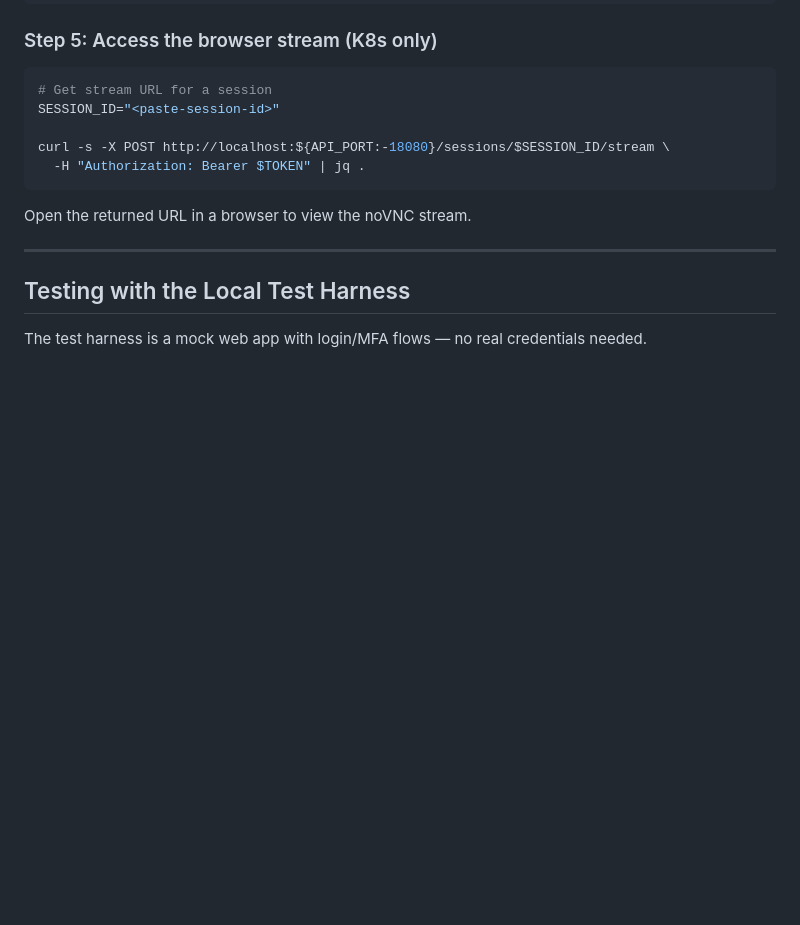
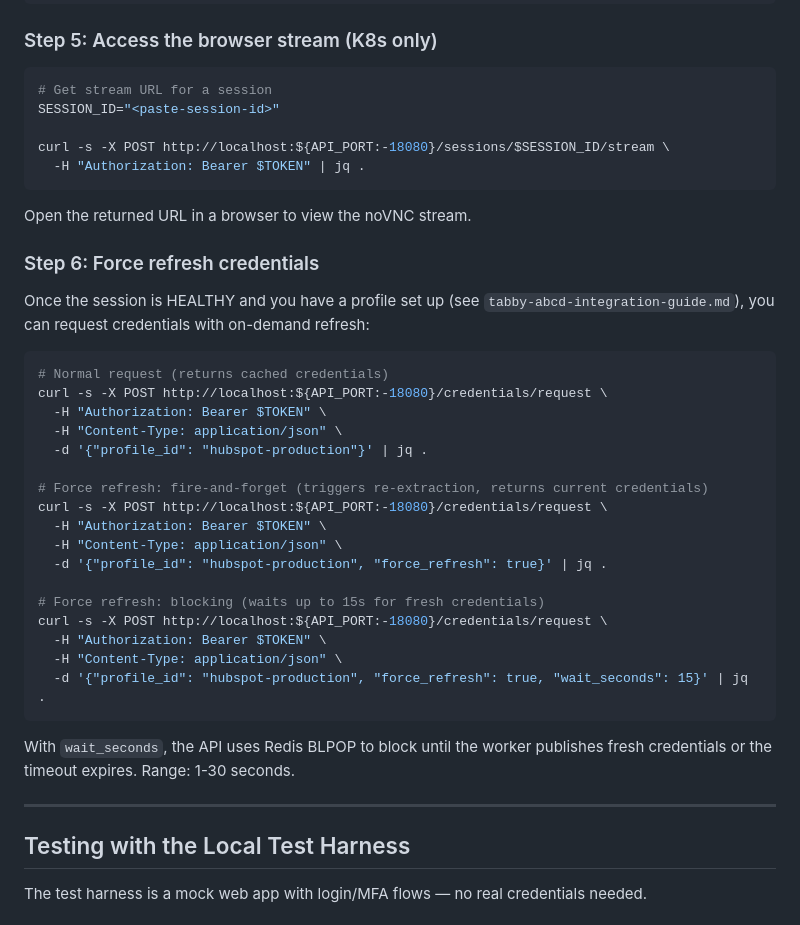
Before and after one commit to adoptai/tabby, a Markdown page: STARTUP.md, the part around one of its changes. Drawn GitHub-style; blank space fills up the shorter version.

````diff
--- a/STARTUP.md
+++ b/STARTUP.md
@@ -325,6 +321,32 @@ curl -s -X POST http://localhost:${API_PORT:-18080}/sessions/$SESSION_ID/stream
 ```
 
 Open the returned URL in a browser to view the noVNC stream.
+
+### Step 6: Force refresh credentials
+
+Once the session is HEALTHY and you have a profile set up (see `tabby-abcd-integration-guide.md`), you can request credentials with on-demand refresh:
+
+```bash
+# Normal request (returns cached credentials)
+curl -s -X POST http://localhost:${API_PORT:-18080}/credentials/request \
+  -H "Authorization: Bearer $TOKEN" \
+  -H "Content-Type: application/json" \
+  -d '{"profile_id": "hubspot-production"}' | jq .
+
+# Force refresh: fire-and-forget (triggers re-extraction, returns current credentials)
+curl -s -X POST http://localhost:${API_PORT:-18080}/credentials/request \
+  -H "Authorization: Bearer $TOKEN" \
+  -H "Content-Type: application/json" \
+  -d '{"profile_id": "hubspot-production", "force_refresh": true}' | jq .
+
+# Force refresh: blocking (waits up to 15s for fresh credentials)
+curl -s -X POST http://localhost:${API_PORT:-18080}/credentials/request \
+  -H "Authorization: Bearer $TOKEN" \
+  -H "Content-Type: application/json" \
+  -d '{"profile_id": "hubspot-production", "force_refresh": true, "wait_seconds": 15}' | jq .
+```
+
+With `wait_seconds`, the API uses Redis BLPOP to block until the worker publishes fresh credentials or the timeout expires. Range: 1-30 seconds.
 
 ---
 
````
Also changed, not shown: other parts of STARTUP.md (+13 -17 lines), CLAUDE.md (+14 -0 lines).
